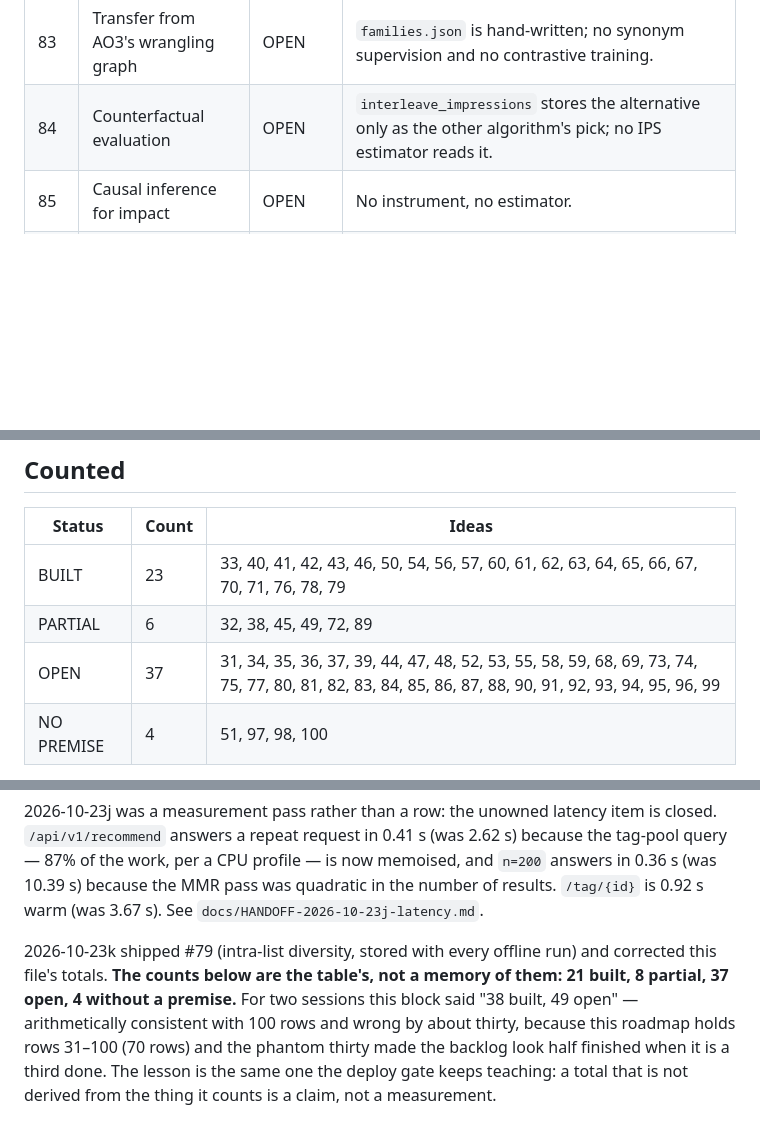
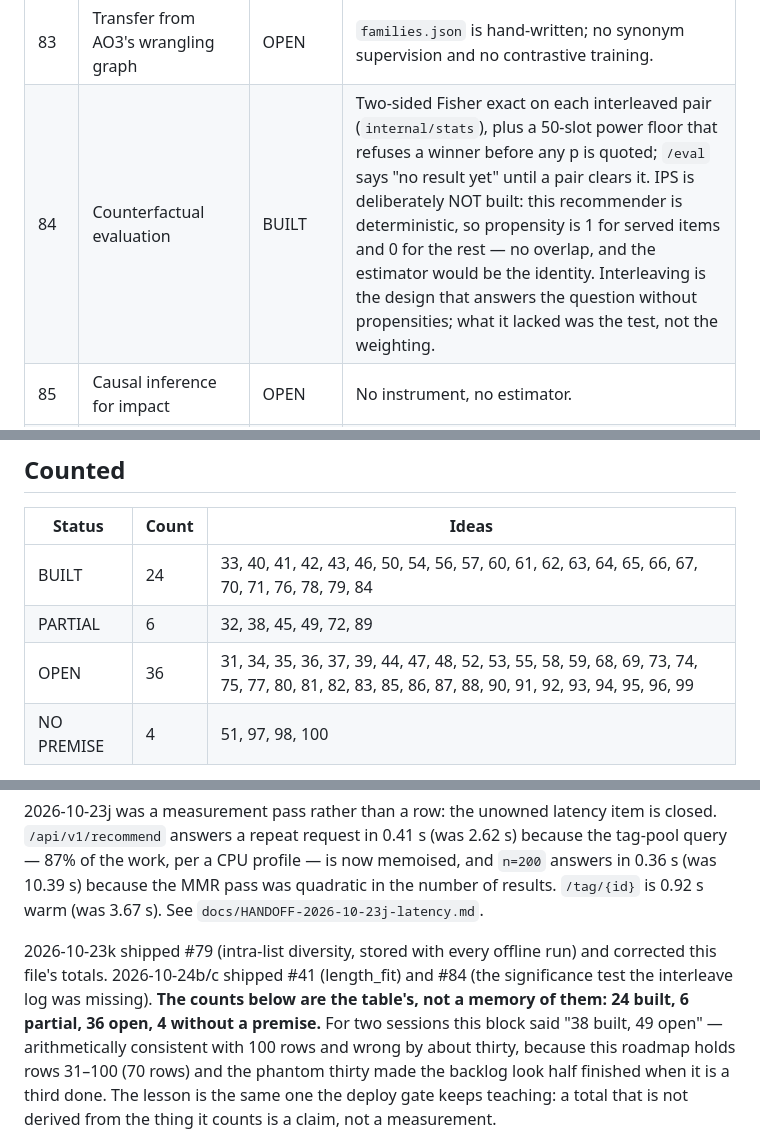
Before and after one commit to 8ullyMaguire/kindred, a Markdown page: docs/PLAN-recsurfaces-31-100.md, 3 parts joined by grey strips. Rendered like a GitHub page; blank space fills up the shorter version.

```diff
--- a/docs/PLAN-recsurfaces-31-100.md
+++ b/docs/PLAN-recsurfaces-31-100.md
@@ -86,7 +86,7 @@ Four statuses:
 | 81 | Federated taste profiles | OPEN | `dump`/`fetch` move mirror snapshots (`cmd/kindred/dumpcmd.go`); no taste vector is exchanged. |
 | 82 | Bandit-based exploration | OPEN | No exploration policy and no reward stream. |
 | 83 | Transfer from AO3's wrangling graph | OPEN | `families.json` is hand-written; no synonym supervision and no contrastive training. |
-| 84 | Counterfactual evaluation | OPEN | `interleave_impressions` stores the alternative only as the other algorithm's pick; no IPS estimator reads it. |
+| 84 | Counterfactual evaluation | BUILT | Two-sided Fisher exact on each interleaved pair (`internal/stats`), plus a 50-slot power floor that refuses a winner before any p is quoted; `/eval` says "no result yet" until a pair clears it. IPS is deliberately NOT built: this recommender is deterministic, so propensity is 1 for served items and 0 for the rest — no overlap, and the estimator would be the identity. Interleaving is the design that answers the question without propensities; what it lacked was the test, not the weighting. |
 | 85 | Causal inference for impact | OPEN | No instrument, no estimator. |
 | 86 | Bandit weight optimisation | OPEN | Weights are hand-set per tune (`store/tunes.go`) and compared by `/algo` votes. |
 | 87 | Graph neural network | OPEN | Embeddings are truncated SVD by power iteration (`embedcmd --iters`), which is the thing a GCN would replace. |
@@ -108,9 +108,9 @@ Four statuses:
 
 | Status | Count | Ideas |
 |---|---|---|
-| BUILT | 23 | 33, 40, 41, 42, 43, 46, 50, 54, 56, 57, 60, 61, 62, 63, 64, 65, 66, 67, 70, 71, 76, 78, 79 |
+| BUILT | 24 | 33, 40, 41, 42, 43, 46, 50, 54, 56, 57, 60, 61, 62, 63, 64, 65, 66, 67, 70, 71, 76, 78, 79, 84 |
 | PARTIAL | 6 | 32, 38, 45, 49, 72, 89 |
-| OPEN | 37 | 31, 34, 35, 36, 37, 39, 44, 47, 48, 52, 53, 55, 58, 59, 68, 69, 73, 74, 75, 77, 80, 81, 82, 83, 84, 85, 86, 87, 88, 90, 91, 92, 93, 94, 95, 96, 99 |
+| OPEN | 36 | 31, 34, 35, 36, 37, 39, 44, 47, 48, 52, 53, 55, 58, 59, 68, 69, 73, 74, 75, 77, 80, 81, 82, 83, 85, 86, 87, 88, 90, 91, 92, 93, 94, 95, 96, 99 |
 | NO PREMISE | 4 | 51, 97, 98, 100 |
 
 With the tier-1/2 audit in `PLAN-recsurfaces-tier2.md` (18 built, 1 partial, 11
@@ -142,8 +142,9 @@ number of results. `/tag/{id}` is 0.92 s warm (was 3.67 s). See
 `docs/HANDOFF-2026-10-23j-latency.md`.
 
 2026-10-23k shipped #79 (intra-list diversity, stored with every offline run) and
-corrected this file's totals. **The counts below are the table's, not a memory of
-them: 21 built, 8 partial, 37 open, 4 without a premise.** For two sessions this
+corrected this file's totals. 2026-10-24b/c shipped #41 (length_fit) and #84 (the
+significance test the interleave log was missing). **The counts below are the table's,
+not a memory of them: 24 built, 6 partial, 36 open, 4 without a premise.** For two sessions this
 block said "38 built, 49 open" — arithmetically consistent with 100 rows and wrong
 by about thirty, because this roadmap holds rows 31–100 (70 rows) and the phantom
 thirty made the backlog look half finished when it is a third done. The lesson is
```
Also changed, not shown: docs/HANDOFF-2026-10-24c-significance.md (added, +101 -0 lines).
